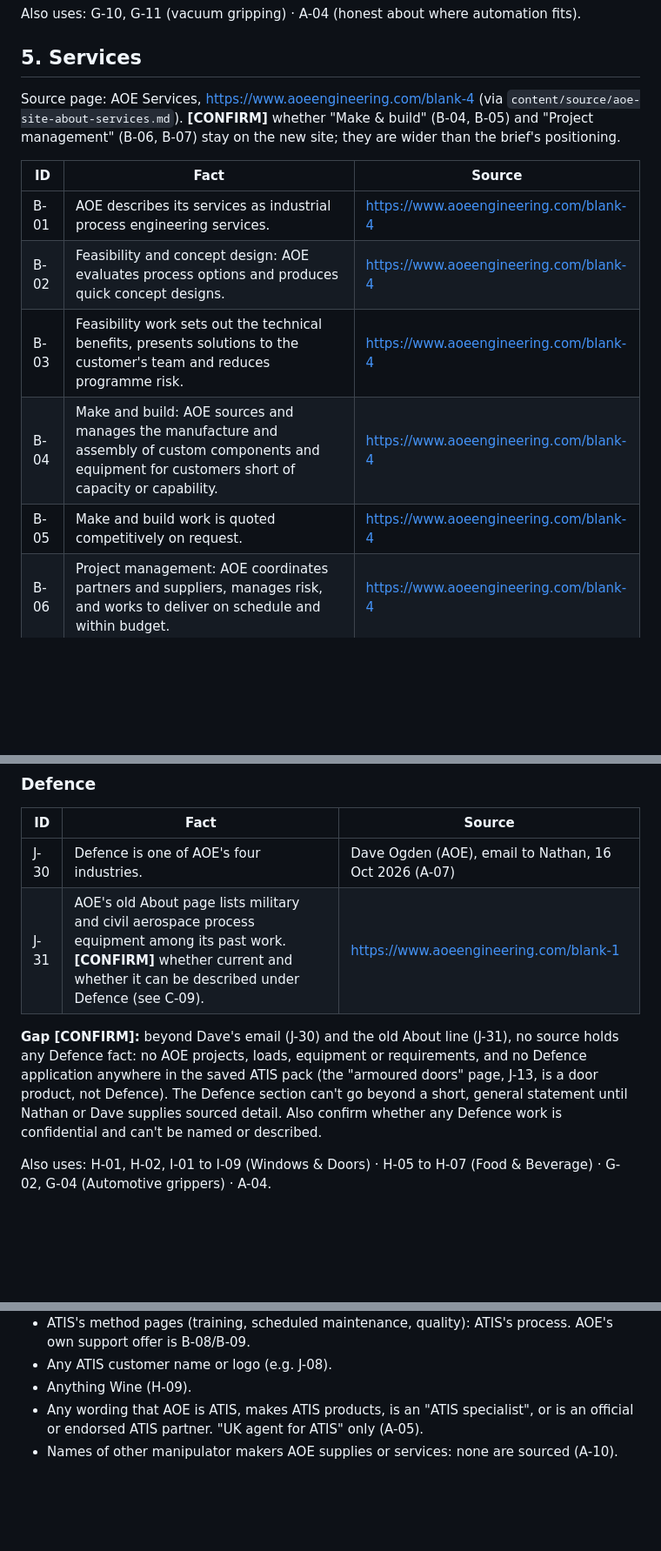
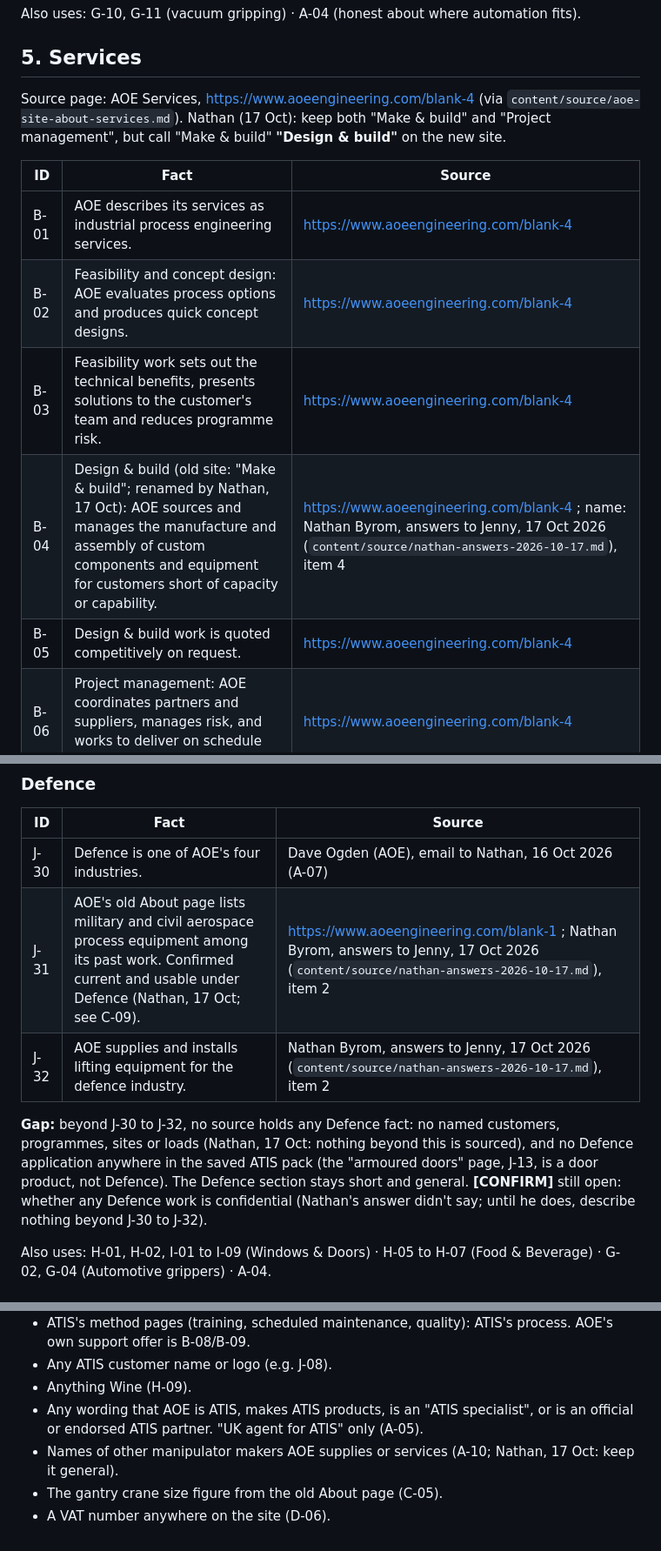
Before and after one commit to nathanebyrom-stack/Zach, a Markdown page: content/sources.md, 3 parts joined by grey strips. Shown at 87% size. Drawn GitHub-style; blank space fills up the shorter version.

```diff
--- a/content/sources.md
+++ b/content/sources.md
@@ -126,15 +126,15 @@ Source: official ATIS product sheet, `content/source/atismirus-200-vt-datasheet.
 Also uses: G-10, G-11 (vacuum gripping) · A-04 (honest about where automation fits).
 
 ## 5. Services
-Source page: AOE Services, https://www.aoeengineering.com/blank-4 (via `content/source/aoe-site-about-services.md`). **[CONFIRM]** whether "Make & build" (B-04, B-05) and "Project management" (B-06, B-07) stay on the new site; they are wider than the brief's positioning.
+Source page: AOE Services, https://www.aoeengineering.com/blank-4 (via `content/source/aoe-site-about-services.md`). Nathan (17 Oct): keep both "Make & build" and "Project management", but call "Make & build" **"Design & build"** on the new site.
 
 | ID | Fact | Source |
 |---|---|---|
 | B-01 | AOE describes its services as industrial process engineering services. | https://www.aoeengineering.com/blank-4 |
 | B-02 | Feasibility and concept design: AOE evaluates process options and produces quick concept designs. | https://www.aoeengineering.com/blank-4 |
 | B-03 | Feasibility work sets out the technical benefits, presents solutions to the customer's team and reduces programme risk. | https://www.aoeengineering.com/blank-4 |
-| B-04 | Make and build: AOE sources and manages the manufacture and assembly of custom components and equipment for customers short of capacity or capability. | https://www.aoeengineering.com/blank-4 |
-| B-05 | Make and build work is quoted competitively on request. | https://www.aoeengineering.com/blank-4 |
+| B-04 | Design & build (old site: "Make & build"; renamed by Nathan, 17 Oct): AOE sources and manages the manufacture and assembly of custom components and equipment for customers short of capacity or capability. | https://www.aoeengineering.com/blank-4 ; name: Nathan Byrom, answers to Jenny, 17 Oct 2026 (`content/source/nathan-answers-2026-10-17.md`), item 4 |
+| B-05 | Design & build work is quoted competitively on request. | https://www.aoeengineering.com/blank-4 |
 | B-06 | Project management: AOE coordinates partners and suppliers, manages risk, and works to deliver on schedule and within budget. | https://www.aoeengineering.com/blank-4 |
 | B-07 | AOE uses its project management approach on its own equipment projects and also offers it as a standalone service. | https://www.aoeengineering.com/blank-4 |
 | B-08 | Equipment support: ongoing care packages for equipment AOE supplies, tailored to the customer. | https://www.aoeengineering.com/blank-4 |
@@ -190,9 +192,10 @@ The Automotive, Windows & Doors and Food & Beverage lines below show ATIS equipm
 | ID | Fact | Source |
 |---|---|---|
 | J-30 | Defence is one of AOE's four industries. | Dave Ogden (AOE), email to Nathan, 16 Oct 2026 (A-07) |
-| J-31 | AOE's old About page lists military and civil aerospace process equipment among its past work. **[CONFIRM]** whether current and whether it can be described under Defence (see C-09). | https://www.aoeengineering.com/blank-1 |
+| J-31 | AOE's old About page lists military and civil aerospace process equipment among its past work. Confirmed current and usable under Defence (Nathan, 17 Oct; see C-09). | https://www.aoeengineering.com/blank-1 ; Nathan Byrom, answers to Jenny, 17 Oct 2026 (`content/source/nathan-answers-2026-10-17.md`), item 2 |
+| J-32 | AOE supplies and installs lifting equipment for the defence industry. | Nathan Byrom, answers to Jenny, 17 Oct 2026 (`content/source/nathan-answers-2026-10-17.md`), item 2 |
 
-**Gap [CONFIRM]:** beyond Dave's email (J-30) and the old About line (J-31), no source holds any Defence fact: no AOE projects, loads, equipment or requirements, and no Defence application anywhere in the saved ATIS pack (the "armoured doors" page, J-13, is a door product, not Defence). The Defence section can't go beyond a short, general statement until Nathan or Dave supplies sourced detail. Also confirm whether any Defence work is confidential and can't be named or described.
+**Gap:** beyond J-30 to J-32, no source holds any Defence fact: no named customers, programmes, sites or loads (Nathan, 17 Oct: nothing beyond this is sourced), and no Defence application anywhere in the saved ATIS pack (the "armoured doors" page, J-13, is a door product, not Defence). The Defence section stays short and general. **[CONFIRM]** still open: whether any Defence work is confidential (Nathan's answer didn't say; until he does, describe nothing beyond J-30 to J-32).
 
 Also uses: H-01, H-02, I-01 to I-09 (Windows & Doors) · H-05 to H-07 (Food & Beverage) · G-02, G-04 (Automotive grippers) · A-04.
 
@@ -243,4 +247,6 @@ Every ATIS image, its file URL and the page it sits on are listed in `content/so
 - Any ATIS customer name or logo (e.g. J-08).
 - Anything Wine (H-09).
 - Any wording that AOE is ATIS, makes ATIS products, is an "ATIS specialist", or is an official or endorsed ATIS partner. "UK agent for ATIS" only (A-05).
-- Names of other manipulator makers AOE supplies or services: none are sourced (A-10).
+- Names of other manipulator makers AOE supplies or services (A-10; Nathan, 17 Oct: keep it general).
+- The gantry crane size figure from the old About page (C-05).
+- A VAT number anywhere on the site (D-06).
```
Also changed, not shown: other parts of content/sources.md (+22 -19 lines), REPORTS/2026-10-17-copy-sources-2.md (added, +31 -0 lines).
